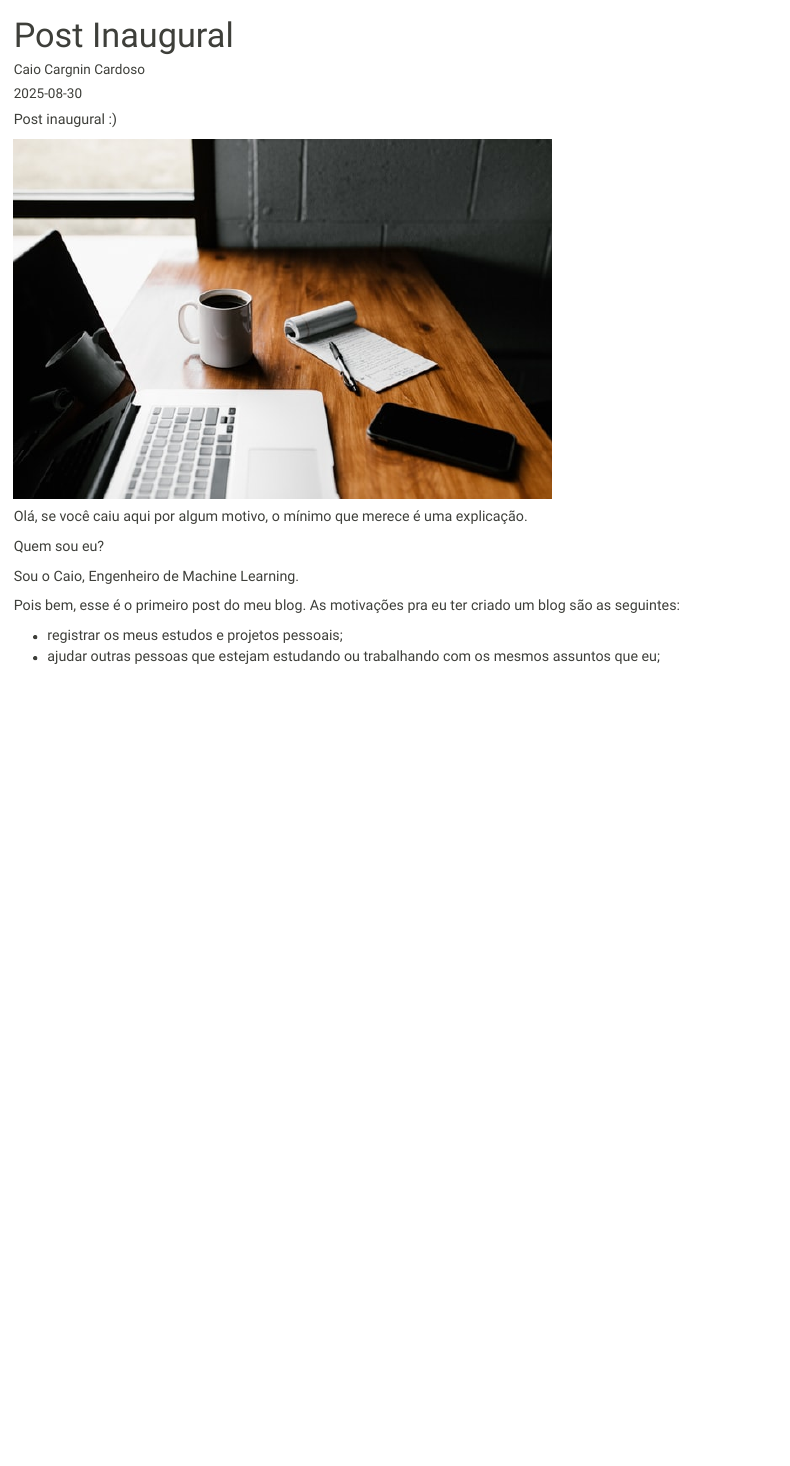
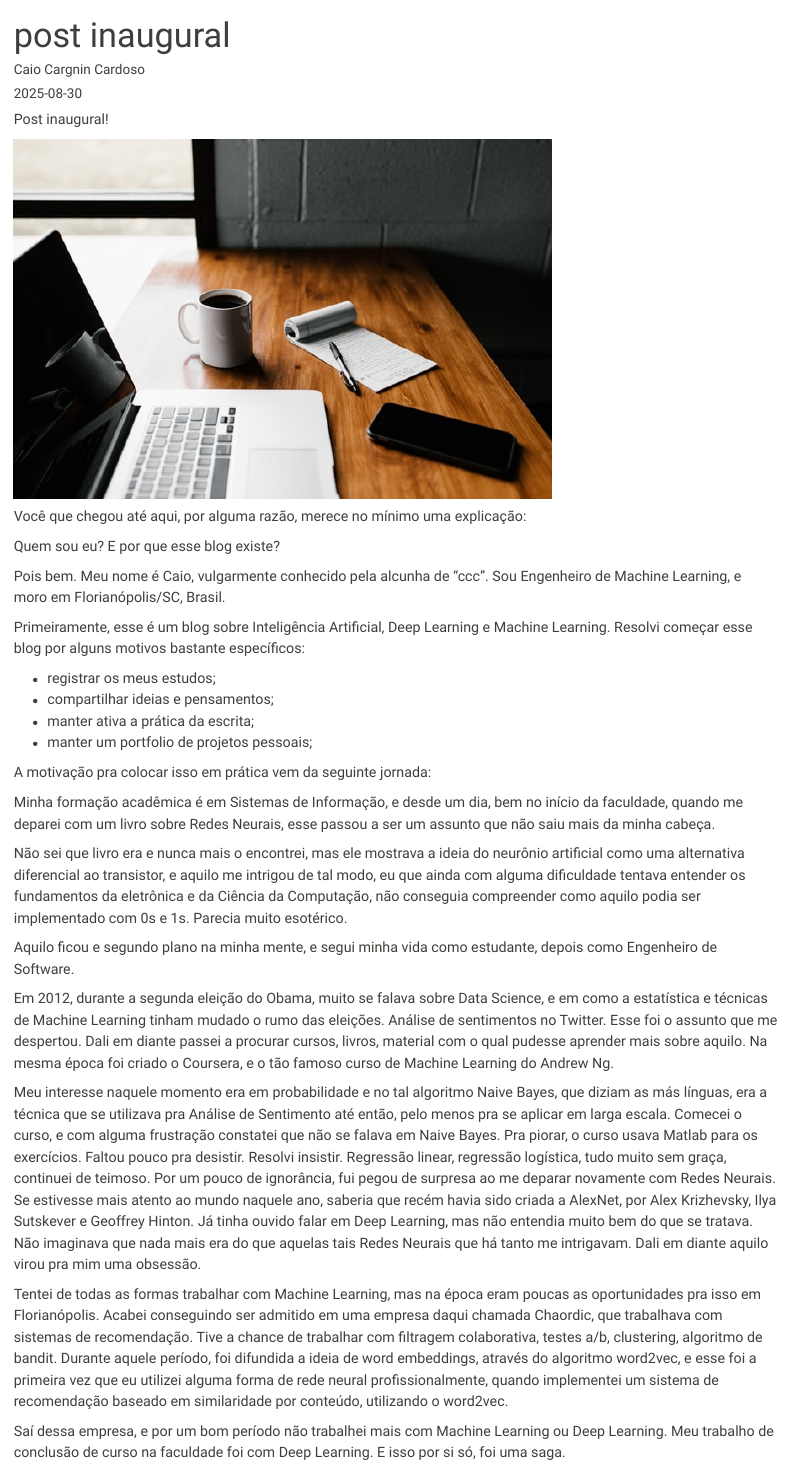
Before and after one commit to cardosoccc/cardosoccc.github.io, a Quarto document (posts/welcome/index.qmd): the page in a window 1100 px wide, from its top. Rendered offline with R 4.5, knitr and Pandoc in place of Quarto, with nearby package versions.

Commit message:
post inaugural

```diff
--- a/posts/welcome/index.qmd
+++ b/posts/welcome/index.qmd
@@ -1,21 +1,41 @@
 ---
-title: "Post Inaugural"
+title: "post inaugural"
 author: "Caio Cargnin Cardoso"
 date: "2025-08-30"
 categories: [other]
 ---
 
-Post inaugural :)
+Post inaugural!
 
 ![](thumbnail.jpg)
 
-Olá, se você caiu aqui por algum motivo, o mínimo que merece é uma explicação.
+Você que chegou até aqui, por alguma razão, merece no mínimo uma explicação:
 
-Quem sou eu?
+Quem sou eu? E por que esse blog existe?
 
-Sou o Caio, Engenheiro de Machine Learning.
+Pois bem. Meu nome é Caio, vulgarmente conhecido pela alcunha de "ccc".
+Sou Engenheiro de Machine Learning, e moro em Florianópolis/SC, Brasil.
 
-Pois bem, esse é o primeiro post do meu blog. As motivações pra eu ter criado um blog são as seguintes:
+Primeiramente, esse é um blog sobre Inteligência Artificial, Deep Learning e Machine Learning.
+Resolvi começar esse blog por alguns motivos bastante específicos:
 
-- registrar os meus estudos e projetos pessoais;
-- ajudar outras pessoas que estejam estudando ou trabalhando com os mesmos assuntos que eu;
+- registrar os meus estudos;
+- compartilhar ideias e pensamentos;
+- manter ativa a prática da escrita;
+- manter um portfolio de projetos pessoais;
+
+A motivação pra colocar isso em prática vem da seguinte jornada:
+
+Minha formação acadêmica é em Sistemas de Informação, e desde um dia, bem no início da faculdade, quando me deparei com um livro sobre Redes Neurais, esse passou a ser um assunto que não saiu mais da minha cabeça.
+
+Não sei que livro era e nunca mais o encontrei, mas ele mostrava a ideia do neurônio artificial como uma alternativa diferencial ao transistor, e aquilo me intrigou de tal modo, eu que ainda com alguma dificuldade tentava entender os fundamentos da eletrônica e da Ciência da Computação, não conseguia compreender como aquilo podia ser implementado com 0s e 1s. Parecia muito esotérico.
+
+Aquilo ficou e segundo plano na minha mente, e segui minha vida como estudante, depois como Engenheiro de Software.
+
+Em 2012, durante a segunda eleição do Obama, muito se falava sobre Data Science, e em como a estatística e técnicas de Machine Learning tinham mudado o rumo das eleições. Análise de sentimentos no Twitter. Esse foi o assunto que me despertou. Dali em diante passei a procurar cursos, livros, material com o qual pudesse aprender mais sobre aquilo. Na mesma época foi criado o Coursera, e o tão famoso curso de Machine Learning do Andrew Ng.
+
+Meu interesse naquele momento era em probabilidade e no tal algoritmo Naive Bayes, que diziam as más línguas, era a técnica que se utilizava pra Análise de Sentimento até então, pelo menos pra se aplicar em larga escala. Comecei o curso, e com alguma frustração constatei que não se falava em Naive Bayes. Pra piorar, o curso usava Matlab para os exercícios. Faltou pouco pra desistir. Resolvi insistir. Regressão linear, regressão logística, tudo muito sem graça, continuei de teimoso. Por um pouco de ignorância, fui pegou de surpresa ao me deparar novamente com Redes Neurais. Se estivesse mais atento ao mundo naquele ano, saberia que recém havia sido criada a AlexNet, por Alex Krizhevsky, Ilya Sutskever e Geoffrey Hinton. Já tinha ouvido falar em Deep Learning, mas não entendia muito bem do que se tratava. Não imaginava que nada mais era do que aquelas tais Redes Neurais que há tanto me intrigavam. Dali em diante aquilo virou pra mim uma obsessão.
+
+Tentei de todas as formas trabalhar com Machine Learning, mas na época eram poucas as oportunidades pra isso em Florianópolis. Acabei conseguindo ser admitido em uma empresa daqui chamada Chaordic, que trabalhava com sistemas de recomendação. Tive a chance de trabalhar com filtragem colaborativa, testes a/b, clustering, algoritmo de bandit. Durante aquele período, foi difundida a ideia de word embeddings, através do algoritmo word2vec, e esse foi a primeira vez que eu utilizei alguma forma de rede neural profissionalmente, quando implementei um sistema de recomendação baseado em similaridade por conteúdo, utilizando o word2vec.
+
+Saí dessa empresa, e por um bom período não trabalhei mais com Machine Learning ou Deep Learning. Meu trabalho de conclusão de curso na faculdade foi com Deep Learning. E isso por si só, foi uma saga.
```
Also changed, not shown: index.qmd (line endings or trailing spaces).
